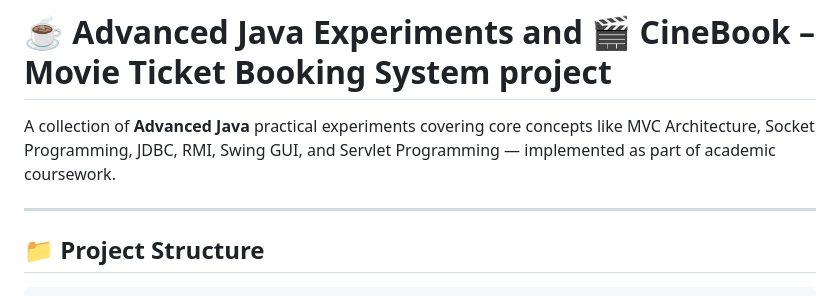
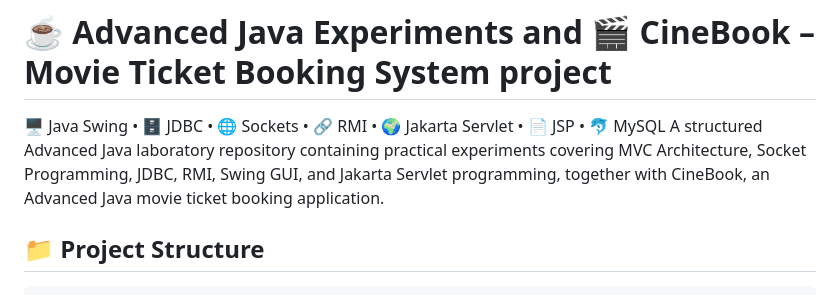
Before and after one commit to Sujals94/AdvancejavaExp, a Markdown page: README.md, the part around the change. GitHub-like rendering.

```diff
--- a/README.md
+++ b/README.md
@@ -1,8 +1,7 @@
 # ☕ Advanced Java Experiments and 🎬 CineBook – Movie Ticket Booking System project
 
-A collection of **Advanced Java** practical experiments covering core concepts like MVC Architecture, Socket Programming, JDBC, RMI, Swing GUI, and Servlet Programming — implemented as part of academic coursework.
-
----
+🖥️ Java Swing • 🗄️ JDBC • 🌐 Sockets • 🔗 RMI • 🌍 Jakarta Servlet • 📄 JSP • 🐬 MySQL
+A structured Advanced Java laboratory repository containing practical experiments covering MVC Architecture, Socket Programming, JDBC, RMI, Swing GUI, and Jakarta Servlet programming, together with CineBook, an Advanced Java movie ticket booking application.
 
 ## 📁 Project Structure
 
```
